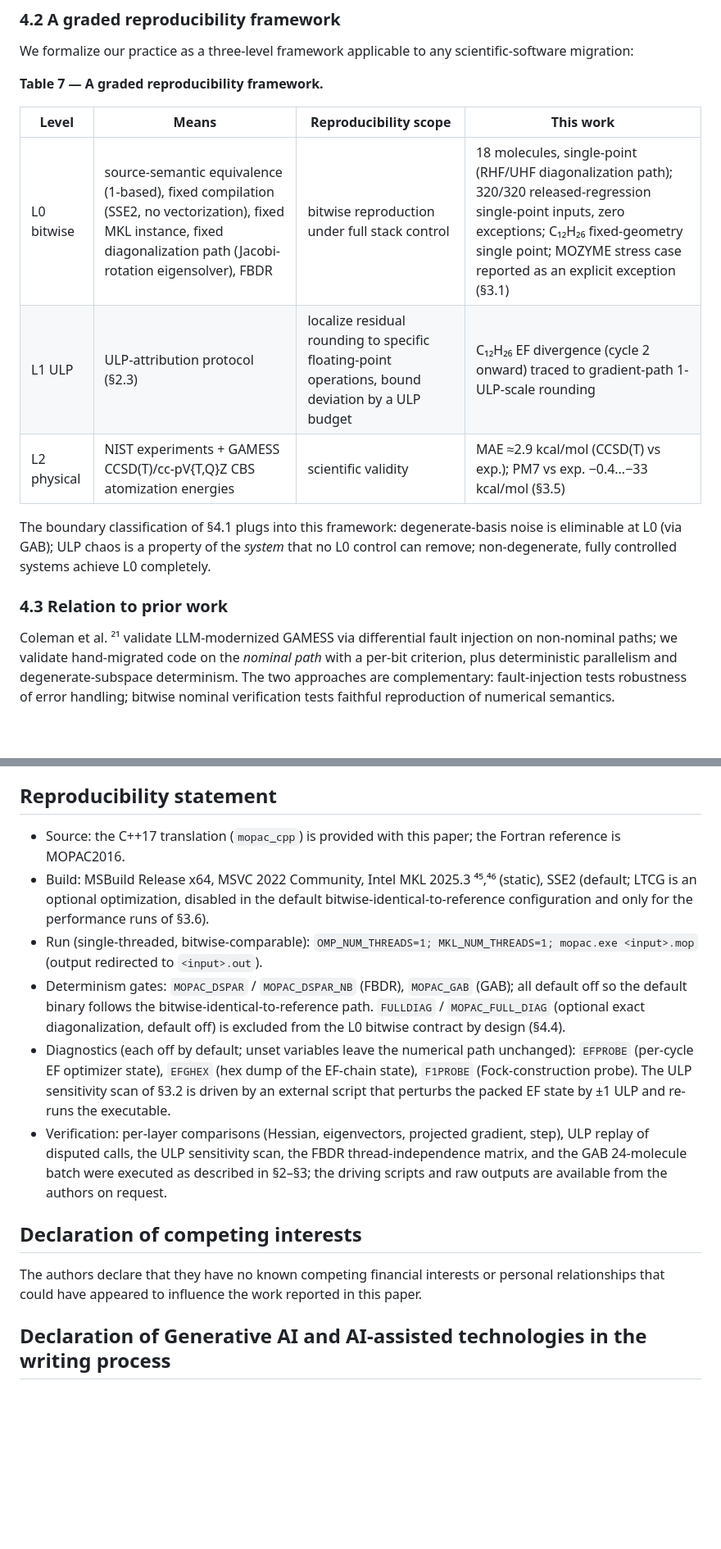
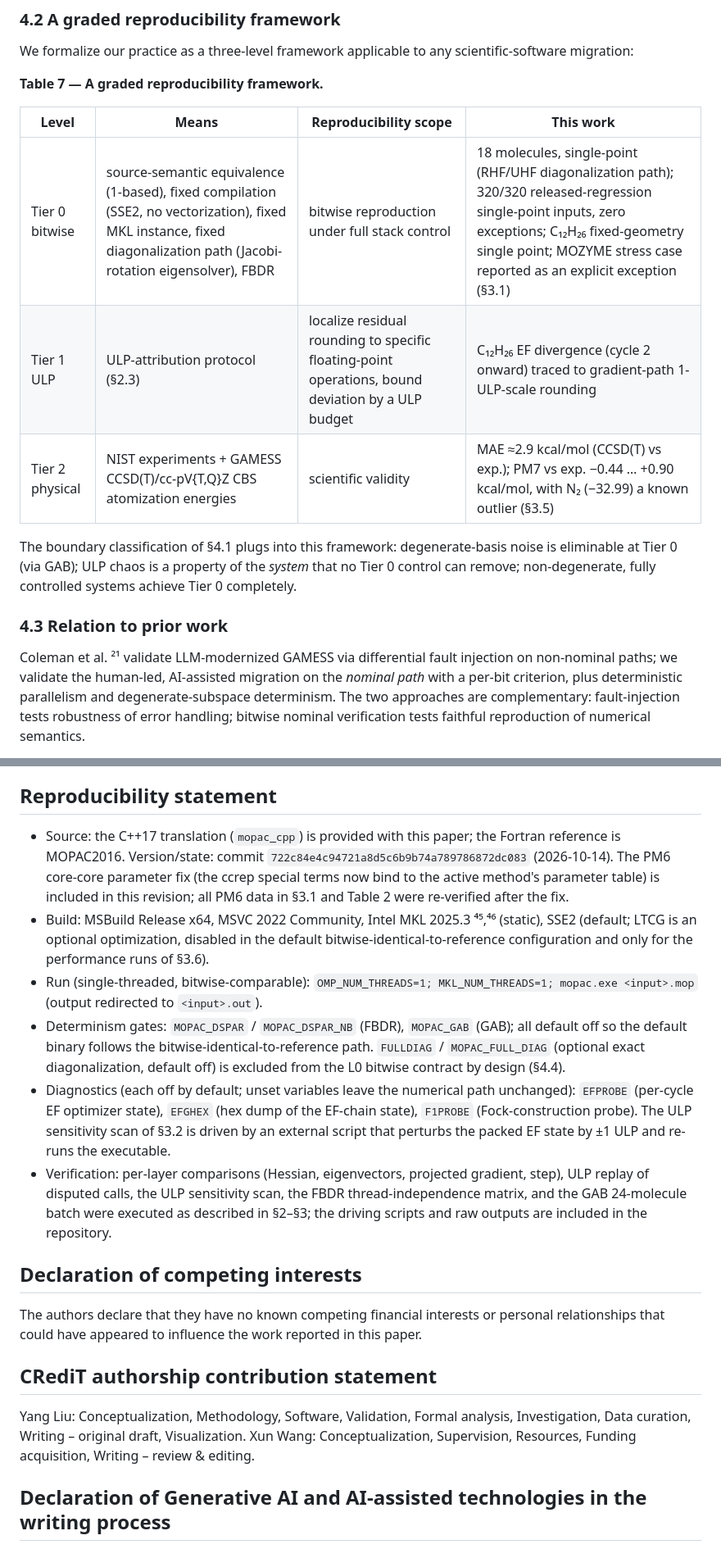
Before and after one commit to qq3185980737/test_rep, a Markdown page: mopac_cpp_public/docs/paper_cpc_manuscript.md, 2 parts joined by grey strips. Shown at 82% size. Drawn GitHub-style; blank space fills up the shorter version.

```diff
--- a/mopac_cpp_public/docs/paper_cpc_manuscript.md
+++ b/mopac_cpp_public/docs/paper_cpc_manuscript.md
@@ -308,13 +308,13 @@ We formalize our practice as a three-level framework applicable to any scientifi
 
 | Level | Means | Reproducibility scope | This work |
 |---|---|---|---|
-| L0 bitwise | source-semantic equivalence (1-based), fixed compilation (SSE2, no vectorization), fixed MKL instance, fixed diagonalization path (Jacobi-rotation eigensolver), FBDR | bitwise reproduction under full stack control | 18 molecules, single-point (RHF/UHF diagonalization path); 320/320 released-regression single-point inputs, zero exceptions; C₁₂H₂₆ fixed-geometry single point; MOZYME stress case reported as an explicit exception (§3.1) |
-| L1 ULP | ULP-attribution protocol (§2.3) | localize residual rounding to specific floating-point operations, bound deviation by a ULP budget | C₁₂H₂₆ EF divergence (cycle 2 onward) traced to gradient-path 1-ULP-scale rounding |
-| L2 physical | NIST experiments + GAMESS CCSD(T)/cc-pV{T,Q}Z CBS atomization energies | scientific validity | MAE ≈2.9 kcal/mol (CCSD(T) vs exp.); PM7 vs exp. −0.4…−33 kcal/mol (§3.5) |
+| Tier 0 bitwise | source-semantic equivalence (1-based), fixed compilation (SSE2, no vectorization), fixed MKL instance, fixed diagonalization path (Jacobi-rotation eigensolver), FBDR | bitwise reproduction under full stack control | 18 molecules, single-point (RHF/UHF diagonalization path); 320/320 released-regression single-point inputs, zero exceptions; C₁₂H₂₆ fixed-geometry single point; MOZYME stress case reported as an explicit exception (§3.1) |
+| Tier 1 ULP | ULP-attribution protocol (§2.3) | localize residual rounding to specific floating-point operations, bound deviation by a ULP budget | C₁₂H₂₆ EF divergence (cycle 2 onward) traced to gradient-path 1-ULP-scale rounding |
+| Tier 2 physical | NIST experiments + GAMESS CCSD(T)/cc-pV{T,Q}Z CBS atomization energies | scientific validity | MAE ≈2.9 kcal/mol (CCSD(T) vs exp.); PM7 vs exp. −0.44 … +0.90 kcal/mol, with N₂ (−32.99) a known outlier (§3.5) |
 
-The boundary classification of §4.1 plugs into this framework: degenerate-basis noise is eliminable at L0 (via GAB); ULP chaos is a property of the *system* that no L0 control can remove; non-degenerate, fully controlled systems achieve L0 completely.
+The boundary classification of §4.1 plugs into this framework: degenerate-basis noise is eliminable at Tier 0 (via GAB); ULP chaos is a property of the *system* that no Tier 0 control can remove; non-degenerate, fully controlled systems achieve Tier 0 completely.
 
 ### 4.3 Relation to prior work
 
-Coleman et al. ²¹ validate LLM-modernized GAMESS via differential fault injection on non-nominal paths; we validate hand-migrated code on the *nominal path* with a per-bit criterion, plus deterministic parallelism and degenerate-subspace determinism. The two approaches are complementary: fault-injection tests robustness of error handling; bitwise nominal verification tests faithful reproduction of numerical semantics.
+Coleman et al. ²¹ validate LLM-modernized GAMESS via differential fault injection on non-nominal paths; we validate the human-led, AI-assisted migration on the *nominal path* with a per-bit criterion, plus deterministic parallelism and degenerate-subspace determinism. The two approaches are complementary: fault-injection tests robustness of error handling; bitwise nominal verification tests faithful reproduction of numerical semantics.
 
@@ -346,16 +346,20 @@ We presented a complete, bitwise-verified migration of MOPAC2016 from Fortran to
 
 ## Reproducibility statement
 
-- Source: the C++17 translation (`mopac_cpp`) is provided with this paper; the Fortran reference is MOPAC2016.
+- Source: the C++17 translation (`mopac_cpp`) is provided with this paper; the Fortran reference is MOPAC2016. Version/state: commit `722c84e4c94721a8d5c6b9b74a789786872dc083` (2026-10-14). The PM6 core-core parameter fix (the ccrep special terms now bind to the active method's parameter table) is included in this revision; all PM6 data in §3.1 and Table 2 were re-verified after the fix.
 - Build: MSBuild Release x64, MSVC 2022 Community, Intel MKL 2025.3 ⁴⁵,⁴⁶ (static), SSE2 (default; LTCG is an optional optimization, disabled in the default bitwise-identical-to-reference configuration and only for the performance runs of §3.6).
 - Run (single-threaded, bitwise-comparable): `OMP_NUM_THREADS=1; MKL_NUM_THREADS=1; mopac.exe <input>.mop` (output redirected to `<input>.out`).
 - Determinism gates: `MOPAC_DSPAR` / `MOPAC_DSPAR_NB` (FBDR), `MOPAC_GAB` (GAB); all default off so the default binary follows the bitwise-identical-to-reference path. `FULLDIAG` / `MOPAC_FULL_DIAG` (optional exact diagonalization, default off) is excluded from the L0 bitwise contract by design (§4.4).
 - Diagnostics (each off by default; unset variables leave the numerical path unchanged): `EFPROBE` (per-cycle EF optimizer state), `EFGHEX` (hex dump of the EF-chain state), `F1PROBE` (Fock-construction probe). The ULP sensitivity scan of §3.2 is driven by an external script that perturbs the packed EF state by ±1 ULP and re-runs the executable.
-- Verification: per-layer comparisons (Hessian, eigenvectors, projected gradient, step), ULP replay of disputed calls, the ULP sensitivity scan, the FBDR thread-independence matrix, and the GAB 24-molecule batch were executed as described in §2–§3; the driving scripts and raw outputs are available from the authors on request.
+- Verification: per-layer comparisons (Hessian, eigenvectors, projected gradient, step), ULP replay of disputed calls, the ULP sensitivity scan, the FBDR thread-independence matrix, and the GAB 24-molecule batch were executed as described in §2–§3; the driving scripts and raw outputs are included in the repository.
 
 ## Declaration of competing interests
 
 The authors declare that they have no known competing financial interests or personal relationships that could have appeared to influence the work reported in this paper.
+
+## CRediT authorship contribution statement
+
+Yang Liu: Conceptualization, Methodology, Software, Validation, Formal analysis, Investigation, Data curation, Writing – original draft, Visualization. Xun Wang: Conceptualization, Supervision, Resources, Funding acquisition, Writing – review & editing.
 
 ## Declaration of Generative AI and AI-assisted technologies in the writing process
 
```
Also changed, not shown: other parts of mopac_cpp_public/docs/paper_cpc_manuscript.md (+14 -13 lines), mopac_cpp_public/docs/ijqc_manuscript.md (+24 -11 lines), mopac_cpp_public/docs/softwarex_manuscript.md (+16 -16 lines).
